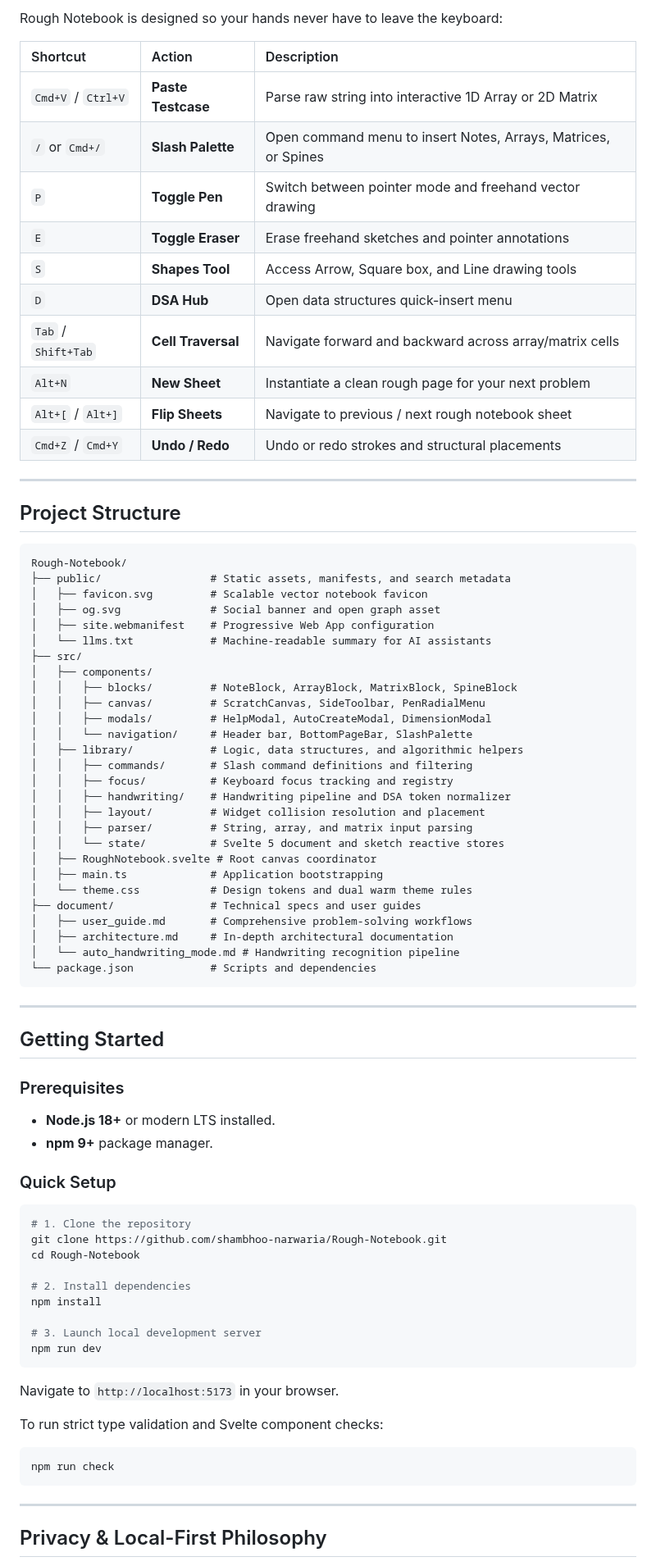
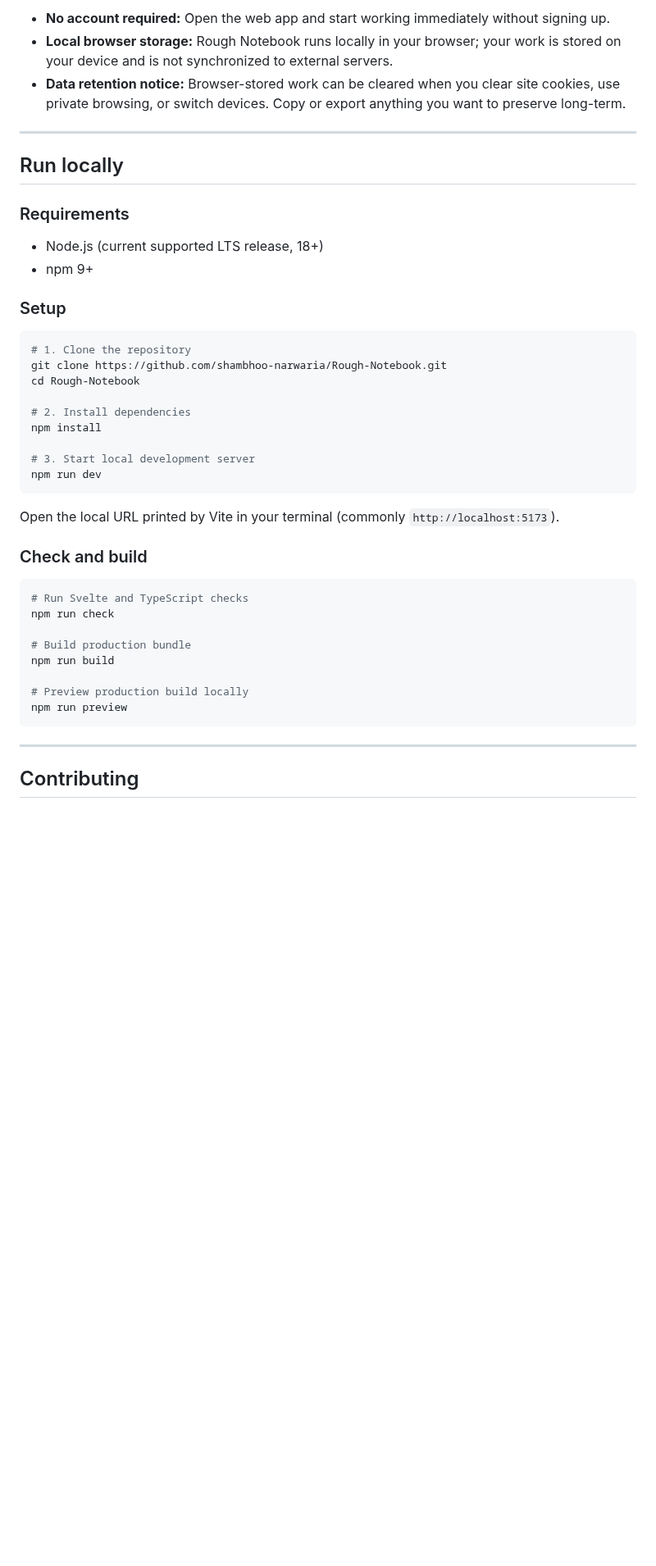
Before and after one commit to shambhoo-narwaria/Rough-Notebook, a Markdown page: README.md, the part around one of its changes. Shown at 82% size. Rendered like a GitHub page; blank space fills up the shorter version.

````diff
--- a/README.md
+++ b/README.md
@@ -104,63 +104,18 @@ Copy raw test inputs directly from LeetCode problem descriptions or terminal out
 
-Rough Notebook is designed so your hands never have to leave the keyboard:
-
-| Shortcut | Action | Description |
-| :--- | :--- | :--- |
-| `Cmd+V` / `Ctrl+V` | **Paste Testcase** | Parse raw string into interactive 1D Array or 2D Matrix |
-| `/` or `Cmd+/` | **Slash Palette** | Open command menu to insert Notes, Arrays, Matrices, or Spines |
-| `P` | **Toggle Pen** | Switch between pointer mode and freehand vector drawing |
-| `E` | **Toggle Eraser** | Erase freehand sketches and pointer annotations |
-| `S` | **Shapes Tool** | Access Arrow, Square box, and Line drawing tools |
-| `D` | **DSA Hub** | Open data structures quick-insert menu |
-| `Tab` / `Shift+Tab` | **Cell Traversal** | Navigate forward and backward across array/matrix cells |
-| `Alt+N` | **New Sheet** | Instantiate a clean rough page for your next problem |
-| `Alt+[` / `Alt+]` | **Flip Sheets** | Navigate to previous / next rough notebook sheet |
-| `Cmd+Z` / `Cmd+Y` | **Undo / Redo** | Undo or redo strokes and structural placements |
+- **No account required:** Open the web app and start working immediately without signing up.
+- **Local browser storage:** Rough Notebook runs locally in your browser; your work is stored on your device and is not synchronized to external servers.
+- **Data retention notice:** Browser-stored work can be cleared when you clear site cookies, use private browsing, or switch devices. Copy or export anything you want to preserve long-term.
 
 ---
 
-## Project Structure
+## Run locally
 
-```text
-Rough-Notebook/
-├── public/                 # Static assets, manifests, and search metadata
-│   ├── favicon.svg         # Scalable vector notebook favicon
-│   ├── og.svg              # Social banner and open graph asset
-│   ├── site.webmanifest    # Progressive Web App configuration
-│   └── llms.txt            # Machine-readable summary for AI assistants
-├── src/
-│   ├── components/
-│   │   ├── blocks/         # NoteBlock, ArrayBlock, MatrixBlock, SpineBlock
-│   │   ├── canvas/         # ScratchCanvas, SideToolbar, PenRadialMenu
-│   │   ├── modals/         # HelpModal, AutoCreateModal, DimensionModal
-│   │   └── navigation/     # Header bar, BottomPageBar, SlashPalette
-│   ├── library/            # Logic, data structures, and algorithmic helpers
-│   │   ├── commands/       # Slash command definitions and filtering
-│   │   ├── focus/          # Keyboard focus tracking and registry
-│   │   ├── handwriting/    # Handwriting pipeline and DSA token normalizer
-│   │   ├── layout/         # Widget collision resolution and placement
-│   │   ├── parser/         # String, array, and matrix input parsing
-│   │   └── state/          # Svelte 5 document and sketch reactive stores
-│   ├── RoughNotebook.svelte # Root canvas coordinator
-│   ├── main.ts             # Application bootstrapping
-│   └── theme.css           # Design tokens and dual warm theme rules
-├── document/               # Technical specs and user guides
-│   ├── user_guide.md       # Comprehensive problem-solving workflows
-│   ├── architecture.md     # In-depth architectural documentation
-│   └── auto_handwriting_mode.md # Handwriting recognition pipeline
-└── package.json            # Scripts and dependencies
-```
+### Requirements
 
----
+- Node.js (current supported LTS release, 18+)
+- npm 9+
 
-## Getting Started
-
-### Prerequisites
-
-- **Node.js 18+** or modern LTS installed.
-- **npm 9+** package manager.
-
-### Quick Setup
+### Setup
 
 ```bash
 # 1. Clone the repository
@@ -170,19 +125,26 @@ cd Rough-Notebook
 # 2. Install dependencies
 npm install
 
-# 3. Launch local development server
+# 3. Start local development server
 npm run dev
 ```
 
-Navigate to `http://localhost:5173` in your browser.
+Open the local URL printed by Vite in your terminal (commonly `http://localhost:5173`).
 
-To run strict type validation and Svelte component checks:
+### Check and build
 
 ```bash
+# Run Svelte and TypeScript checks
 npm run check
+
+# Build production bundle
+npm run build
+
+# Preview production build locally
+npm run preview
 ```
 
 ---
 
-## Privacy & Local-First Philosophy
+## Contributing
 
````
Also changed, not shown: other parts of README.md (+85 -87 lines), public/og.png, public/screenshot-raw.png (added), public/screenshot.png (added), 6 other files.
